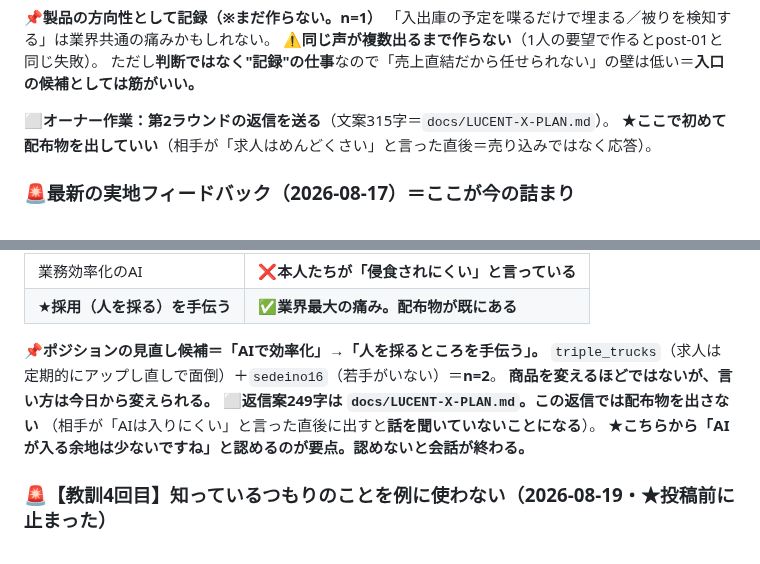
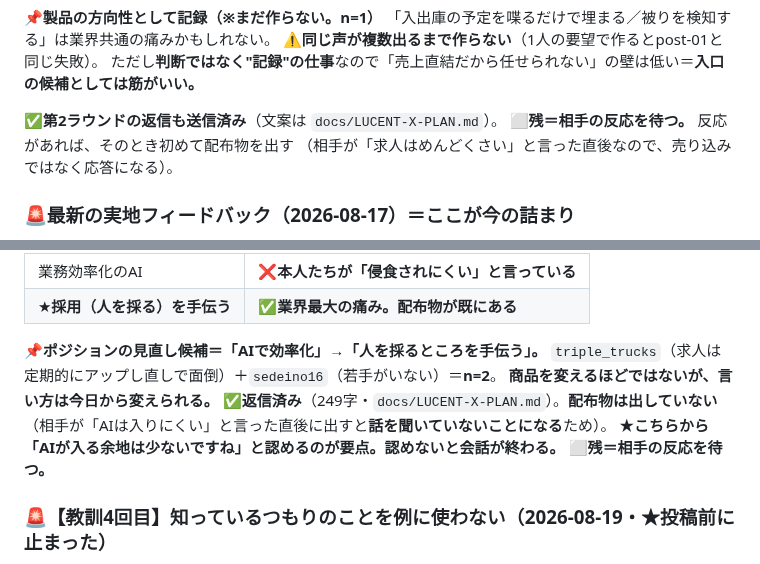
Before and after one commit to yamadatakujiro-sys/maruchu-hp, a Markdown page: ai-office-kit/docs/PROJECT-STATUS.md, 2 parts joined by grey strips. GitHub-like rendering.

Commit message:
Threadsの返信2件を送信済みに更新
オーナー報告：triple_trucks さんへの返信（カレンダーの件）と sedeino16 さんへの
返信（鈑金屋の件）は送信済み。ドキュメントが「未送信」のままだったので更新した。

- LUCENT-X-PLAN.md：441字の返信文を「※オーナーがまだ送っていない」→
  「✅送信済み → これに対して第2ラウンドの返信が返ってきた」に修正
- PROJECT-STATUS.md：第2ラウンドの返信も送信済みに更新。残タスクを
  「返信を送る」→「相手の反応を待つ」に変更
- sedeino16 への249字も送信済みに更新。配布物は出していないことも明記

配布物を出すのは、相手が次に何か返してきてから（先に出すと売り込みになる）
という判断は変更なし。

Co-Authored-By: Claude Opus 5 <noreply@anthropic.com>
Claude-Session: https://claude.ai/code/session_01BDNBbdRytoB6q3uoz92Hn1

```diff
--- a/ai-office-kit/docs/PROJECT-STATUS.md
+++ b/ai-office-kit/docs/PROJECT-STATUS.md
@@ -217,8 +217,9 @@ Threadsの「困りごとを聞く」投稿に、**`triple_trucks`（トラッ
 ⚠️**同じ声が複数出るまで作らない**（1人の要望で作るとpost-01と同じ失敗）。
 ただし**判断ではなく"記録"の仕事**なので「売上直結だから任せられない」の壁は低い＝**入口の候補としては筋がいい。**
 
-⬜**オーナー作業：第2ラウンドの返信を送る**（文案315字＝`docs/LUCENT-X-PLAN.md`）。
-★**ここで初めて配布物を出していい**（相手が「求人はめんどくさい」と言った直後＝売り込みではなく応答）。
+✅**第2ラウンドの返信も送信済み**（文案は `docs/LUCENT-X-PLAN.md`）。
+⬜**残＝相手の反応を待つ。** 反応があれば、そのとき初めて配布物を出す
+（相手が「求人はめんどくさい」と言った直後なので、売り込みではなく応答になる）。
 
 ### 🚨最新の実地フィードバック（2026-08-17）＝ここが今の詰まり
 **整備工場の知り合いに声をかけたが誰もYESと言わない。理由＝
@@ -333,9 +334,10 @@ Threadsの「困りごとを聞く」投稿に、**`triple_trucks`（トラッ
 📌**ポジションの見直し候補＝「AIで効率化」→「人を採るところを手伝う」。**
 `triple_trucks`（求人は定期的にアップし直しで面倒）＋`sedeino16`（若手がいない）＝**n=2**。
 **商品を変えるほどではないが、言い方は今日から変えられる。**
-⬜**返信案249字は `docs/LUCENT-X-PLAN.md`。この返信では配布物を出さない**
-（相手が「AIは入りにくい」と言った直後に出すと**話を聞いていないことになる**）。
+✅**返信済み**（249字・`docs/LUCENT-X-PLAN.md`）。**配布物は出していない**
+（相手が「AIは入りにくい」と言った直後に出すと**話を聞いていないことになる**ため）。
 ★**こちらから「AIが入る余地は少ないですね」と認めるのが要点。認めないと会話が終わる。**
+⬜**残＝相手の反応を待つ。**
 
 ### 🚨【教訓4回目】知っているつもりのことを例に使わない（2026-08-19・★投稿前に止まった）
 
```
Also changed, not shown: ai-office-kit/docs/LUCENT-X-PLAN.md (+1 -1 lines).
